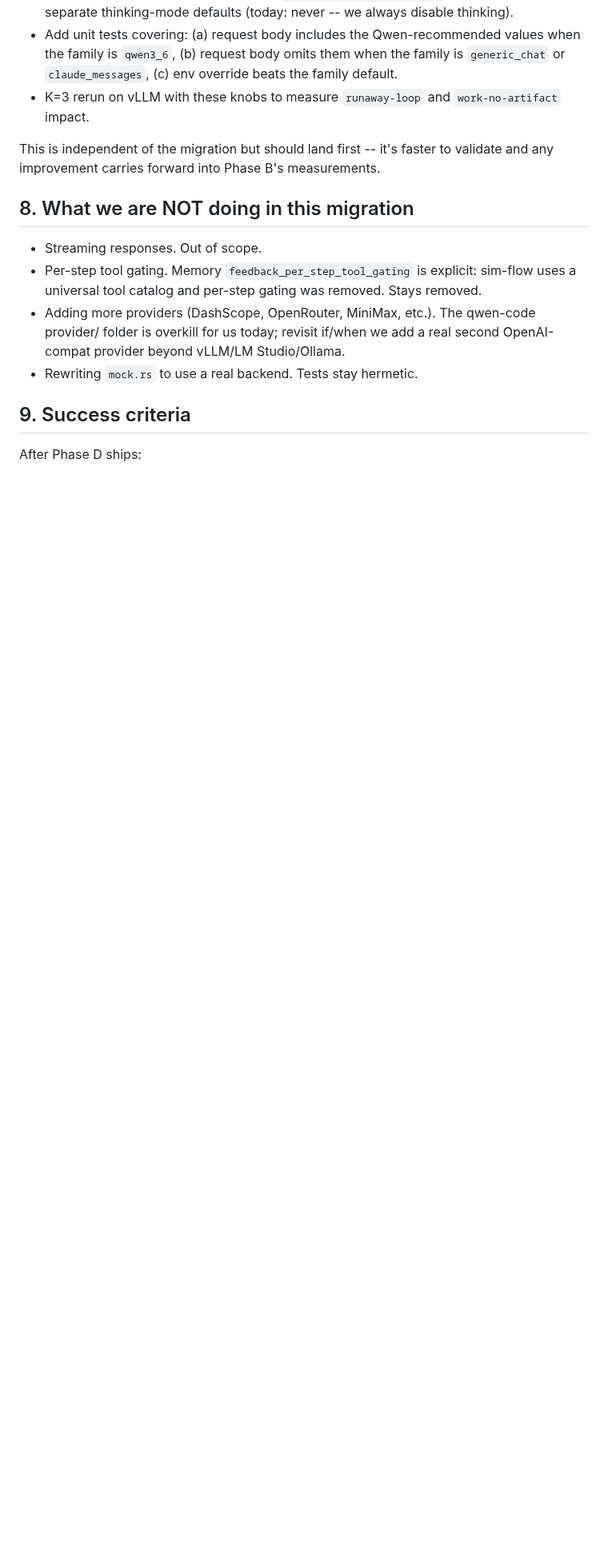
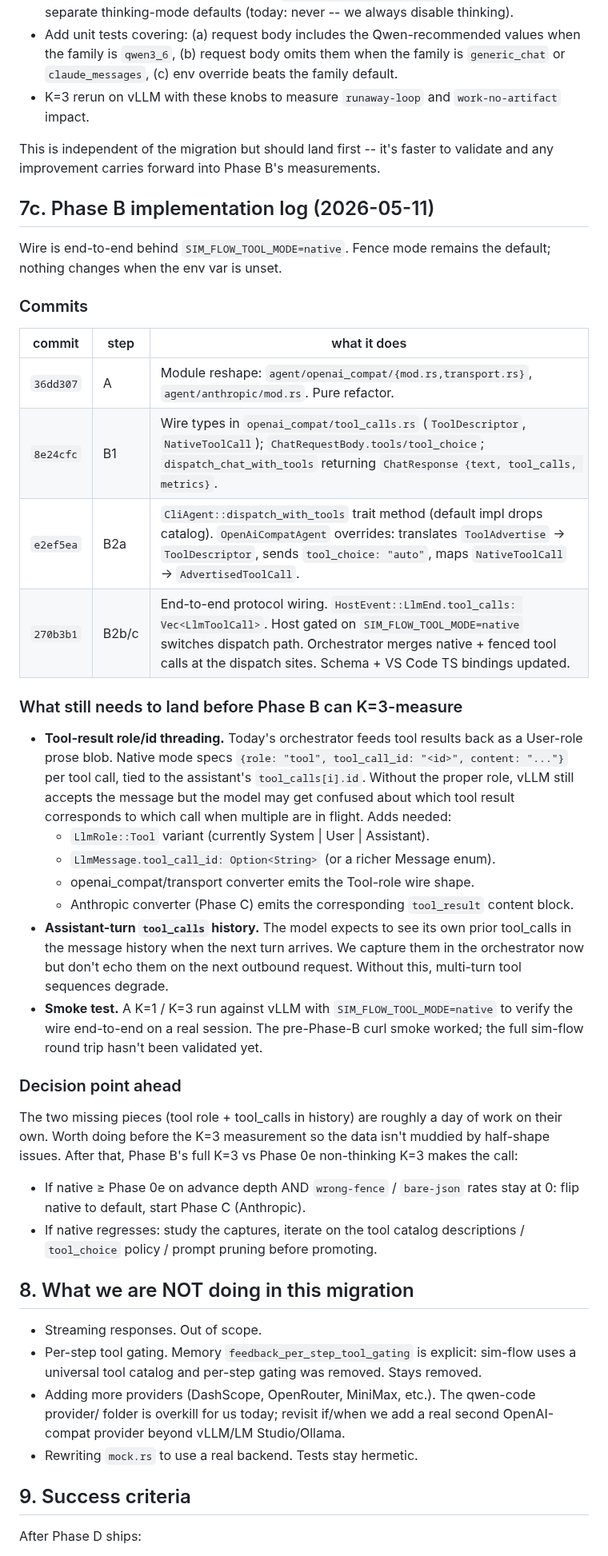
Before and after one commit to mrn-numenta/sim-flow, a Markdown page: docs/brainstorming/native-tool-calls-migration.md, the part around the change. Shown at 80% size. GitHub-like rendering; blank space fills up the shorter version.

Commit message:
sim-flow: Phase B implementation log + remaining work
Records what landed (commits ee9aee4 / 9e4fc5b / 7049847 /
fef3549) and what still needs to land before a K=3 measurement
in native mode is meaningful:

- Tool-role + tool_call_id message threading (today we feed
  results back as User prose; spec wants a Tool-role message
  bound to the assistant's tool_calls[i].id).
- Assistant-turn tool_calls echoed back on subsequent
  requests so the model sees its prior calls in history.
- Live smoke test against vLLM with SIM_FLOW_TOOL_MODE=native.

Decision point: after that work lands, K=3 vs the Phase 0e
non-thinking baseline picks between (a) promote native to
default + start Phase C (Anthropic), or (b) iterate on tool
descriptions / prompts before promoting.

```diff
--- a/docs/brainstorming/native-tool-calls-migration.md
+++ b/docs/brainstorming/native-tool-calls-migration.md
@@ -658,6 +658,63 @@ This is independent of the migration but should land first --
 it's faster to validate and any improvement carries forward
 into Phase B's measurements.
 
+## 7c. Phase B implementation log (2026-05-11)
+
+Wire is end-to-end behind `SIM_FLOW_TOOL_MODE=native`. Fence
+mode remains the default; nothing changes when the env var is
+unset.
+
+### Commits
+
+| commit | step | what it does |
+|---|---|---|
+| `36dd307` | A | Module reshape: `agent/openai_compat/{mod.rs,transport.rs}`, `agent/anthropic/mod.rs`. Pure refactor. |
+| `8e24cfc` | B1 | Wire types in `openai_compat/tool_calls.rs` (`ToolDescriptor`, `NativeToolCall`); `ChatRequestBody.tools/tool_choice`; `dispatch_chat_with_tools` returning `ChatResponse {text, tool_calls, metrics}`. |
+| `e2ef5ea` | B2a | `CliAgent::dispatch_with_tools` trait method (default impl drops catalog). `OpenAiCompatAgent` overrides: translates `ToolAdvertise` → `ToolDescriptor`, sends `tool_choice: "auto"`, maps `NativeToolCall` → `AdvertisedToolCall`. |
+| `270b3b1` | B2b/c | End-to-end protocol wiring. `HostEvent::LlmEnd.tool_calls: Vec<LlmToolCall>`. Host gated on `SIM_FLOW_TOOL_MODE=native` switches dispatch path. Orchestrator merges native + fenced tool calls at the dispatch sites. Schema + VS Code TS bindings updated. |
+
+### What still needs to land before Phase B can K=3-measure
+
+- **Tool-result role/id threading.** Today's orchestrator feeds
+  tool results back as a User-role prose blob. Native mode
+  specs `{role: "tool", tool_call_id: "<id>", content: "..."}`
+  per tool call, tied to the assistant's `tool_calls[i].id`.
+  Without the proper role, vLLM still accepts the message but
+  the model may get confused about which tool result
+  corresponds to which call when multiple are in flight. Adds
+  needed:
+  - `LlmRole::Tool` variant (currently System | User | Assistant).
+  - `LlmMessage.tool_call_id: Option<String>` (or a richer
+    Message enum).
+  - openai_compat/transport converter emits the Tool-role
+    wire shape.
+  - Anthropic converter (Phase C) emits the corresponding
+    `tool_result` content block.
+- **Assistant-turn `tool_calls` history.** The model expects
+  to see its own prior tool_calls in the message history when
+  the next turn arrives. We capture them in the orchestrator
+  now but don't echo them on the next outbound request.
+  Without this, multi-turn tool sequences degrade.
+- **Smoke test.** A K=1 / K=3 run against vLLM with
+  `SIM_FLOW_TOOL_MODE=native` to verify the wire end-to-end
+  on a real session. The pre-Phase-B curl smoke worked; the
+  full sim-flow round trip hasn't been validated yet.
+
+### Decision point ahead
+
+The two missing pieces (tool role + tool_calls in history)
+are roughly a day of work on their own. Worth doing before
+the K=3 measurement so the data isn't muddied by half-shape
+issues. After that, Phase B's full K=3 vs Phase 0e
+non-thinking K=3 makes the call:
+
+- If native ≥ Phase 0e on advance depth AND `wrong-fence` /
+  `bare-json` rates stay at 0: flip native to default, start
+  Phase C (Anthropic).
+- If native regresses: study the captures, iterate on the
+  tool catalog descriptions / `tool_choice` policy / prompt
+  pruning before promoting.
+
 ## 8. What we are NOT doing in this migration
 
 - Streaming responses. Out of scope.
```
